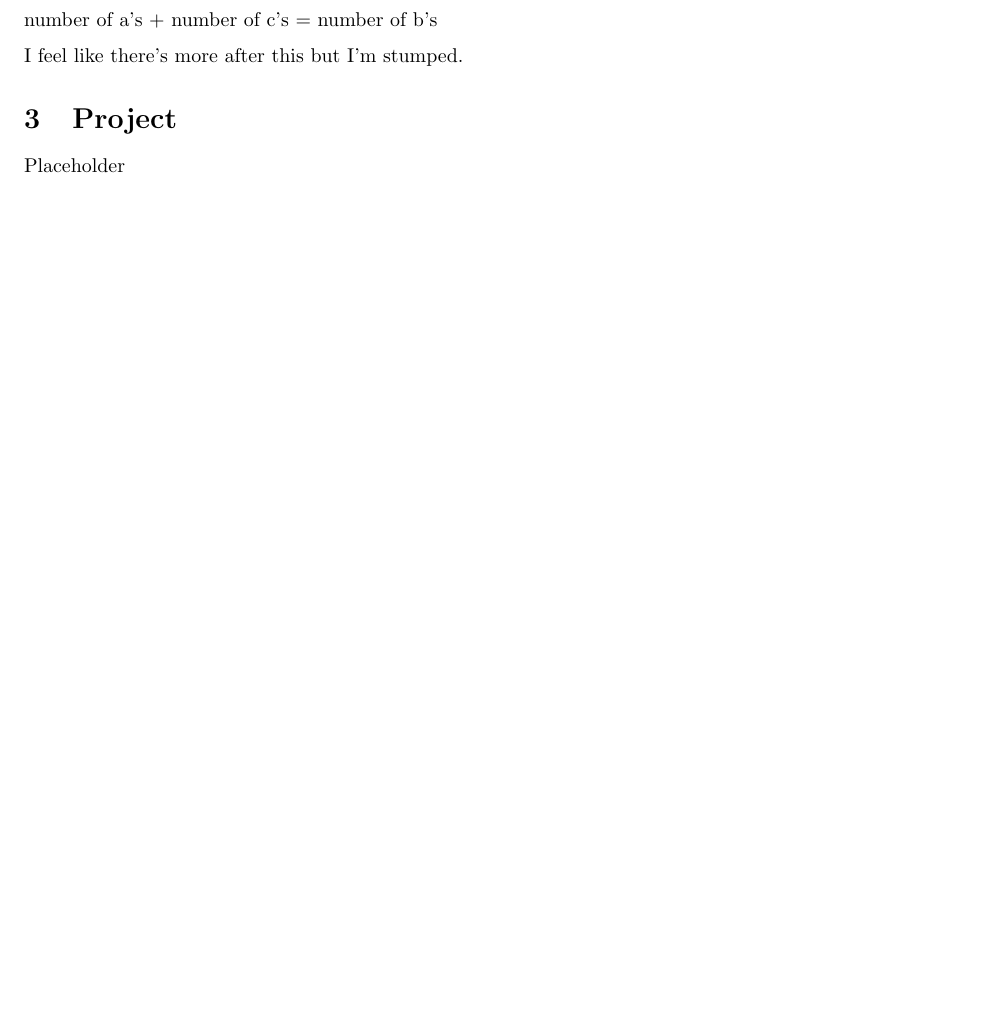
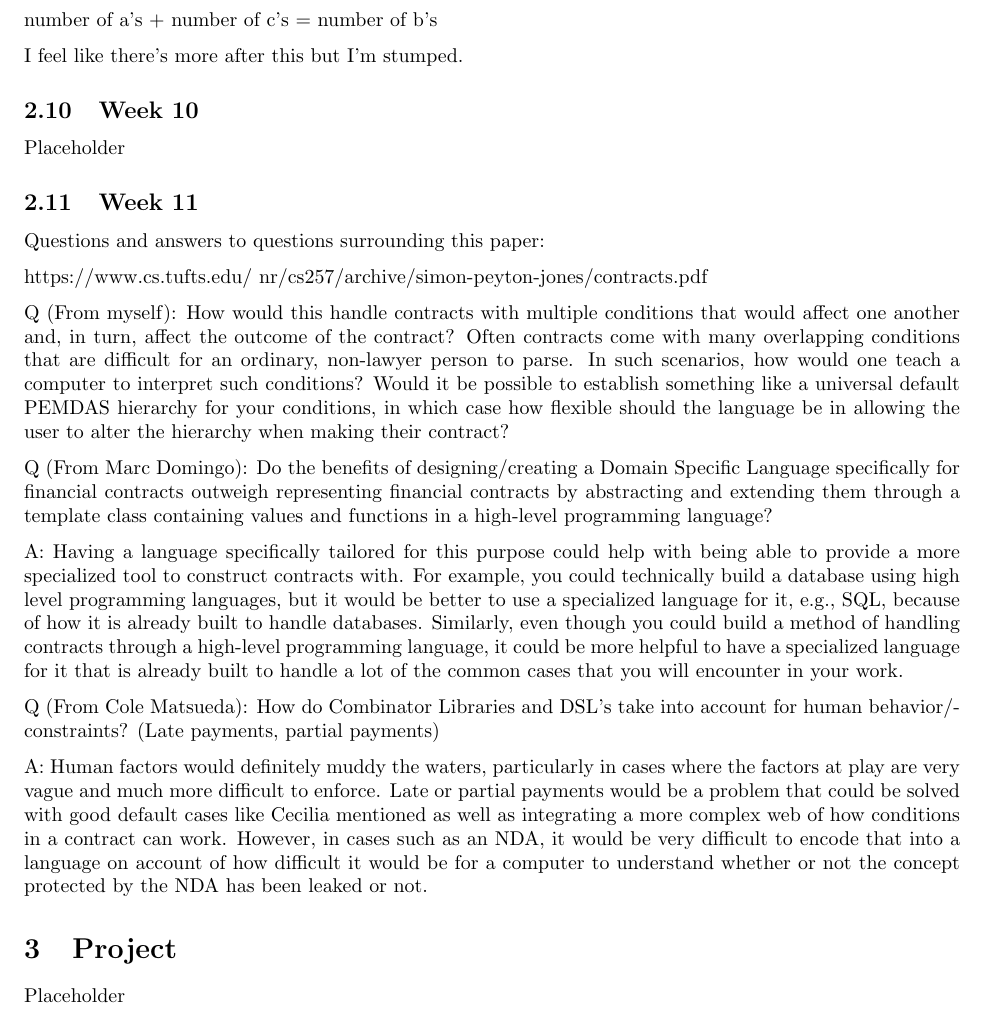
Before and after one commit to schang-chapman/CPSC354_FA22_Report, a LaTeX paper (report.tex): part of page 8 of 8 before the commit and part of page 8 of 9 after it, cut so that both start at the same text, the shorter picture padded with empty space. Compiled offline with pdfLaTeX.

Commit message:
Homework 11

```diff
--- a/report.tex
+++ b/report.tex
@@ -390,6 +390,30 @@ number of a's + number of c's = number of b's
 \medskip\noindent
 I feel like there's more after this but I'm stumped.
 
+\subsection{Week 10}
+Placeholder
+
+\subsection{Week 11}
+Questions and answers to questions surrounding this paper:
+
+\medskip\noindent
+https://www.cs.tufts.edu/~nr/cs257/archive/simon-peyton-jones/contracts.pdf
+
+\medskip\noindent
+Q (From myself): How would this handle contracts with multiple conditions that would affect one another and, in turn, affect the outcome of the contract? Often contracts come with many overlapping conditions that are difficult for an ordinary, non-lawyer person to parse. In such scenarios, how would one teach a computer to interpret such conditions? Would it be possible to establish something like a universal  default PEMDAS hierarchy for your conditions, in which case how flexible should the language be in allowing the user to alter the hierarchy when making their contract?
+
+\medskip\noindent
+Q (From Marc Domingo): Do the benefits of designing/creating a Domain Specific Language specifically for financial contracts outweigh representing financial contracts by abstracting and extending them through a template class containing values and functions in a high-level programming language?
+
+\medskip\noindent
+A: Having a language specifically tailored for this purpose could help with being able to provide a more specialized tool to construct contracts with. For example, you could technically build a database using high level programming languages, but it would be better to use a specialized language for it, e.g., SQL, because of how it is already built to handle databases. Similarly, even though you could build a method of handling contracts through a high-level programming language, it could be more helpful to have a specialized language for it that is already built to handle a lot of the common cases that you will encounter in your work.
+
+\medskip\noindent
+Q (From Cole Matsueda): How do Combinator Libraries and DSL's take into account for human behavior/constraints? (Late payments,  partial payments)
+
+\medskip\noindent
+A: Human factors would definitely muddy the waters, particularly in cases where the factors at play are very vague and much more difficult to enforce. Late or partial payments would be a problem that could be solved with good default cases like Cecilia mentioned as well as integrating a more complex web of how conditions in a contract can work. However, in cases such as an NDA, it would be very difficult to encode that into a language on account of how difficult it would be for a computer to understand whether or not the concept protected by the NDA has been leaked or not.
+
 \section{Project}
 
 Placeholder
```
Also changed, not shown: report.pdf.
